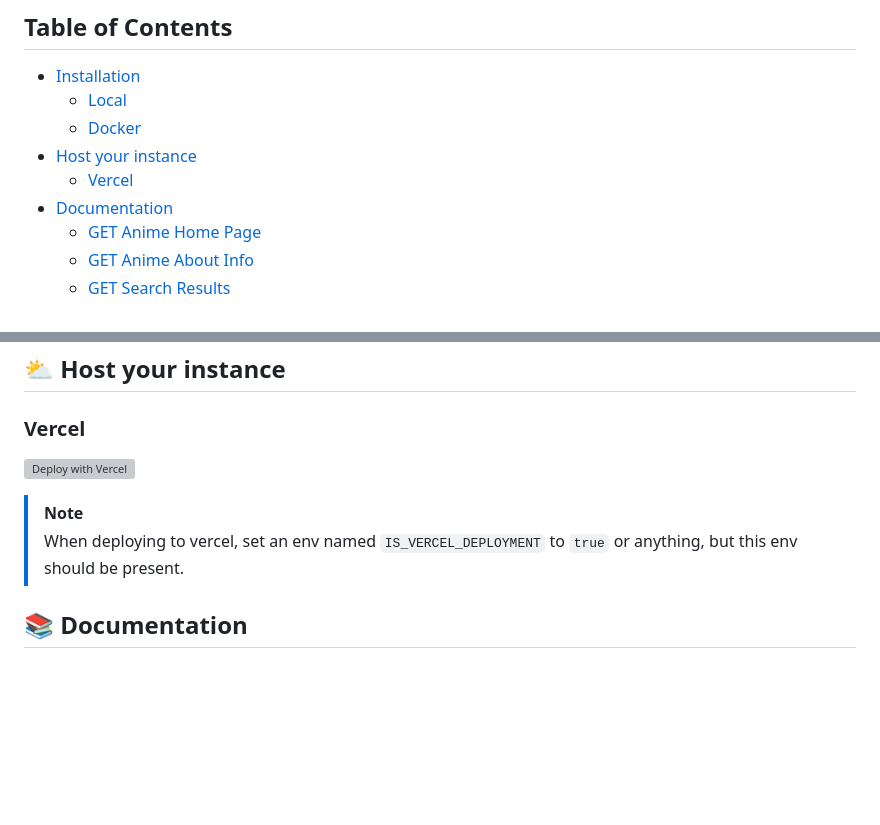
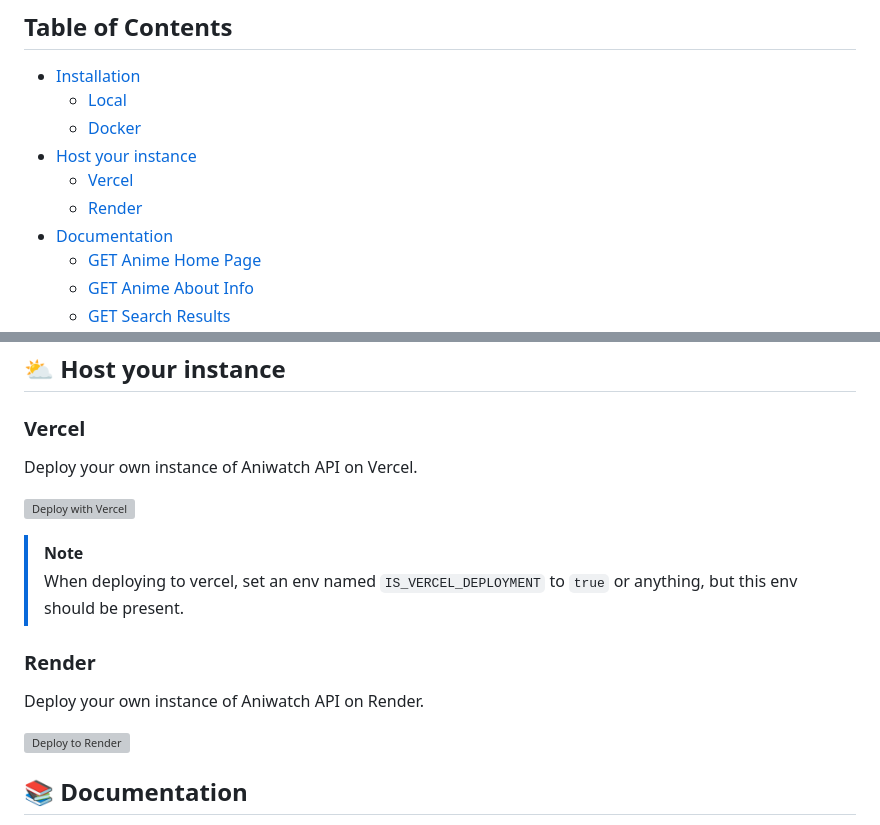
Before and after one commit to ghoshRitesh12/aniwatch-api, a Markdown page: README.md, 2 parts joined by grey strips. Drawn GitHub-style; blank space fills up the shorter version; grey boxes are pictures that could not be loaded.

Commit message:
docs(render): add render deployment button

```diff
--- a/README.md
+++ b/README.md
@@ -91,6 +91,7 @@
   - [Docker](#docker)
 - [Host your instance](#-host-your-instance)
   - [Vercel](#vercel)
+  - [Render](#render)
 - [Documentation](#documentation)
   - [GET Anime Home Page](#get-anime-home-page)
   - [GET Anime About Info](#get-anime-about-info)
@@ -152,11 +153,19 @@ You can also add the `-d` flag to run the container in detached mode.
 
 ### Vercel
 
+Deploy your own instance of Aniwatch API on Vercel.
+
 [![Deploy with Vercel](https://vercel.com/button)](https://vercel.com/new/clone?repository-url=https://github.com/ghoshRitesh12/aniwatch-api)
 
 > [!NOTE]
 >
 > When deploying to vercel, set an env named `IS_VERCEL_DEPLOYMENT` to `true` or anything, but this env should be present.
+
+### Render
+
+Deploy your own instance of Aniwatch API on Render.
+
+[![Deploy to Render](https://render.com/images/deploy-to-render-button.svg)](https://render.com/deploy?repo=https://github.com/ghoshRitesh12/aniwatch-api)
 
 ## <span id="documentation">📚 Documentation</span>
 
```
